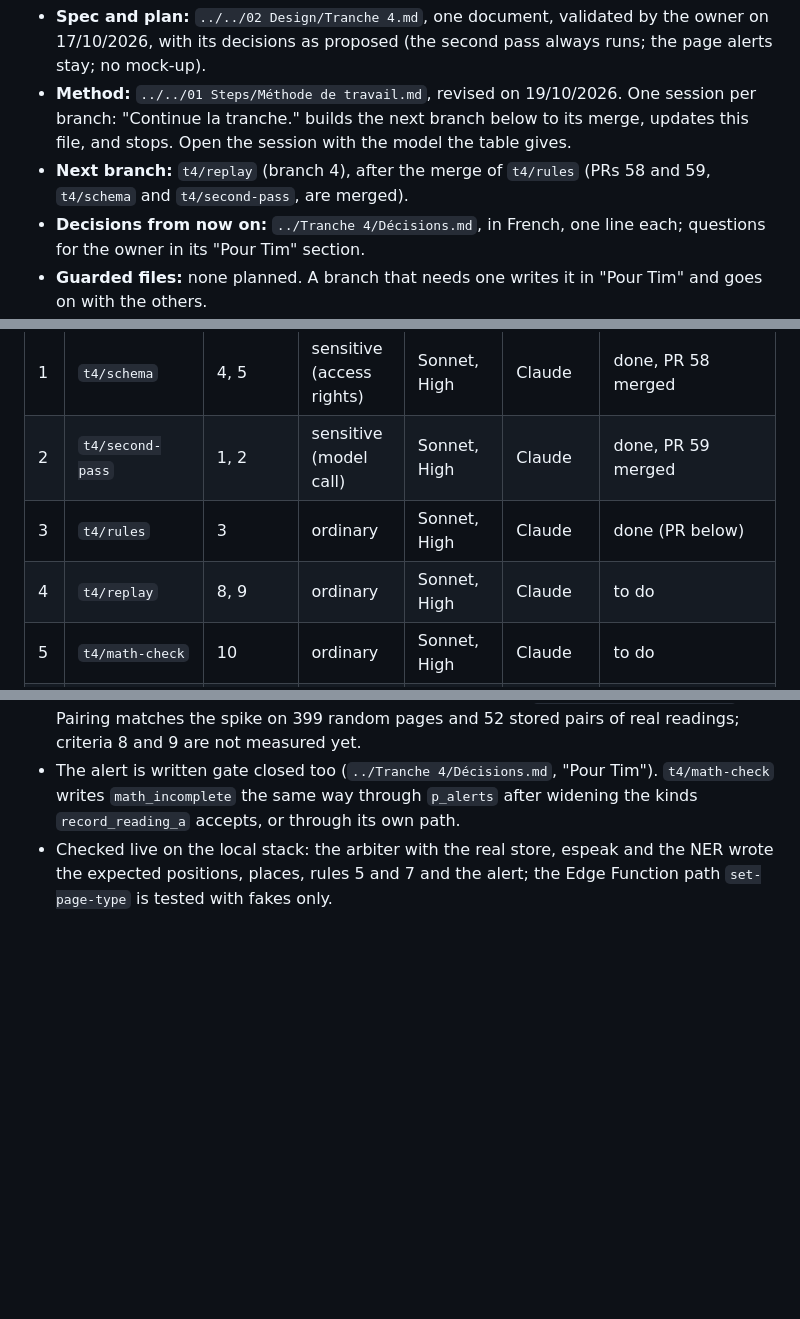
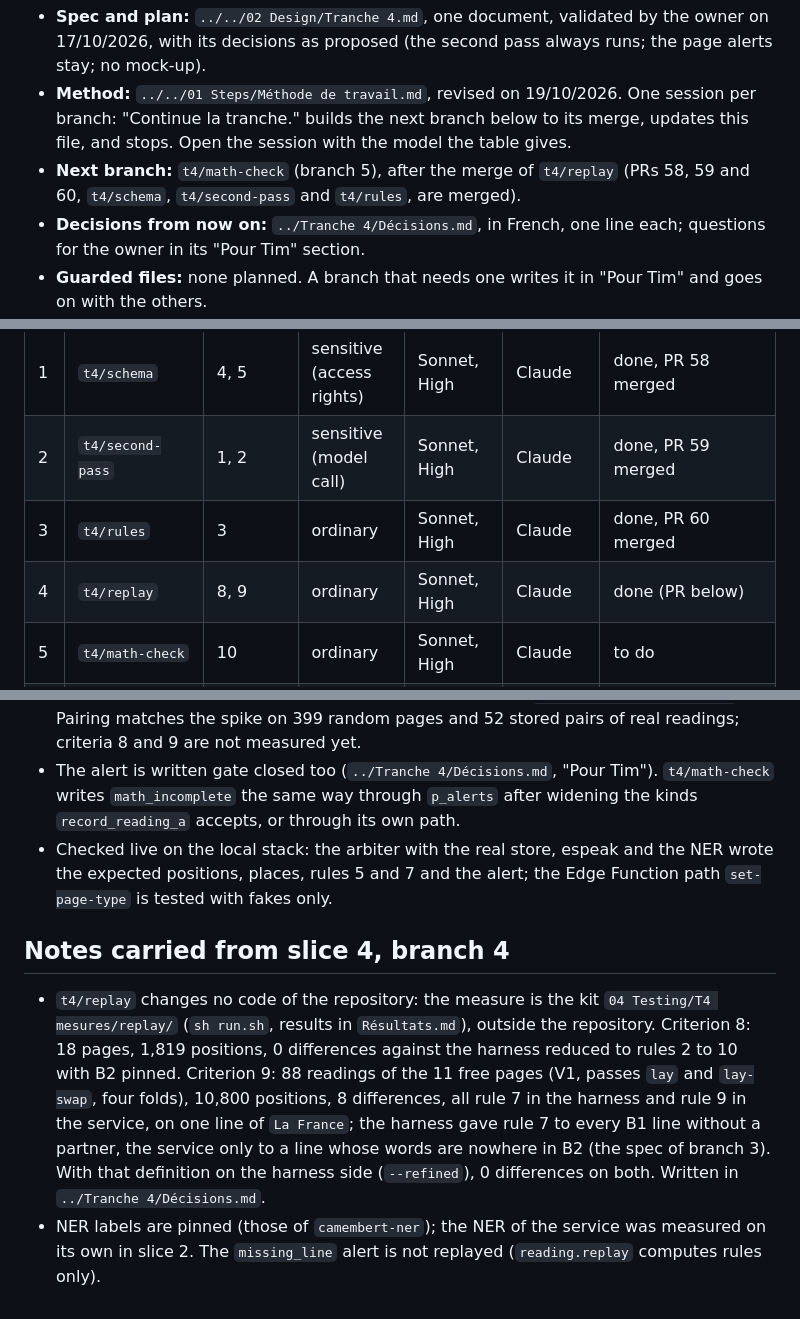
Before and after one commit to Uleenis/NotesScannerApp, a Markdown page: docs/slice.md, 3 parts joined by grey strips. Rendered like a GitHub page; blank space fills up the shorter version.

Commit message:
Record the replay of the nine rules and of variant V1, and name the next branch
Co-Authored-By: Claude Sonnet 5.5 <noreply@anthropic.com>

```diff
--- a/docs/slice.md
+++ b/docs/slice.md
@@ -6,7 +6,7 @@ Paths below are from the repository root.
 
 - **Spec and plan:** `../../02 Design/Tranche 4.md`, one document, validated by the owner on 17/10/2026, with its decisions as proposed (the second pass always runs; the page alerts stay; no mock-up).
 - **Method:** `../../01 Steps/Méthode de travail.md`, revised on 19/10/2026. One session per branch: "Continue la tranche." builds the next branch below to its merge, updates this file, and stops. Open the session with the model the table gives.
-- **Next branch:** `t4/replay` (branch 4), after the merge of `t4/rules` (PRs 58 and 59, `t4/schema` and `t4/second-pass`, are merged).
+- **Next branch:** `t4/math-check` (branch 5), after the merge of `t4/replay` (PRs 58, 59 and 60, `t4/schema`, `t4/second-pass` and `t4/rules`, are merged).
 - **Decisions from now on:** `../Tranche 4/Décisions.md`, in French, one line each; questions for the owner in its "Pour Tim" section.
 - **Guarded files:** none planned. A branch that needs one writes it in "Pour Tim" and goes on with the others.
 - **Gemini:** the tests replace Gemini; measures 8 to 10 replay stored readings. One real end-to-end reading costs two calls.
@@ -19,8 +19,8 @@ Paths below are from the repository root.
 |---|---|---|---|---|---|---|
 | 1 | `t4/schema` | 4, 5 | sensitive (access rights) | Sonnet, High | Claude | done, PR 58 merged |
 | 2 | `t4/second-pass` | 1, 2 | sensitive (model call) | Sonnet, High | Claude | done, PR 59 merged |
-| 3 | `t4/rules` | 3 | ordinary | Sonnet, High | Claude | done (PR below) |
-| 4 | `t4/replay` | 8, 9 | ordinary | Sonnet, High | Claude | to do |
+| 3 | `t4/rules` | 3 | ordinary | Sonnet, High | Claude | done, PR 60 merged |
+| 4 | `t4/replay` | 8, 9 | ordinary | Sonnet, High | Claude | done (PR below) |
 | 5 | `t4/math-check` | 10 | ordinary | Sonnet, High | Claude | to do |
 | 6 | `t4/correction` | 4, 7, 11 | ordinary | Sonnet, High | Claude | to do |
 | 7 | `t4/edit` | 6, 7, 11 | ordinary | Sonnet, High | Claude | to do; last of the slice: its session also writes the Bilan, the status of `AGENTS.md`, and the Cloud Run end of slice if the plan asks for it |
@@ -92,3 +92,8 @@ Done: 13 branches, PRs 24, 27 to 31 and 38 to 43, and the PR of branch 12; what
 - For `t4/replay`: `python -m reading.replay` takes an optional `b2` and `entities.b2` per page and returns `reading_b2`; it does not compute the alert. The forms keep their case (the spike lowercased them), and a missing line is one with no paired word whose run of words is nowhere in the other pass (the spike's harness fed rule 7 every unpaired line): if criterion 8 differs on a page, look there first, and write it in `../Tranche 4/Décisions.md`. Pairing matches the spike on 399 random pages and 52 stored pairs of real readings; criteria 8 and 9 are not measured yet.
 - The alert is written gate closed too (`../Tranche 4/Décisions.md`, "Pour Tim"). `t4/math-check` writes `math_incomplete` the same way through `p_alerts` after widening the kinds `record_reading_a` accepts, or through its own path.
 - Checked live on the local stack: the arbiter with the real store, espeak and the NER wrote the expected positions, places, rules 5 and 7 and the alert; the Edge Function path `set-page-type` is tested with fakes only.
+
+## Notes carried from slice 4, branch 4
+
+- `t4/replay` changes no code of the repository: the measure is the kit `04 Testing/T4 mesures/replay/` (`sh run.sh`, results in `Résultats.md`), outside the repository. Criterion 8: 18 pages, 1,819 positions, 0 differences against the harness reduced to rules 2 to 10 with B2 pinned. Criterion 9: 88 readings of the 11 free pages (V1, passes `lay` and `lay-swap`, four folds), 10,800 positions, 8 differences, all rule 7 in the harness and rule 9 in the service, on one line of `La France`; the harness gave rule 7 to every B1 line without a partner, the service only to a line whose words are nowhere in B2 (the spec of branch 3). With that definition on the harness side (`--refined`), 0 differences on both. Written in `../Tranche 4/Décisions.md`.
+- NER labels are pinned (those of `camembert-ner`); the NER of the service was measured on its own in slice 2. The `missing_line` alert is not replayed (`reading.replay` computes rules only).
```
